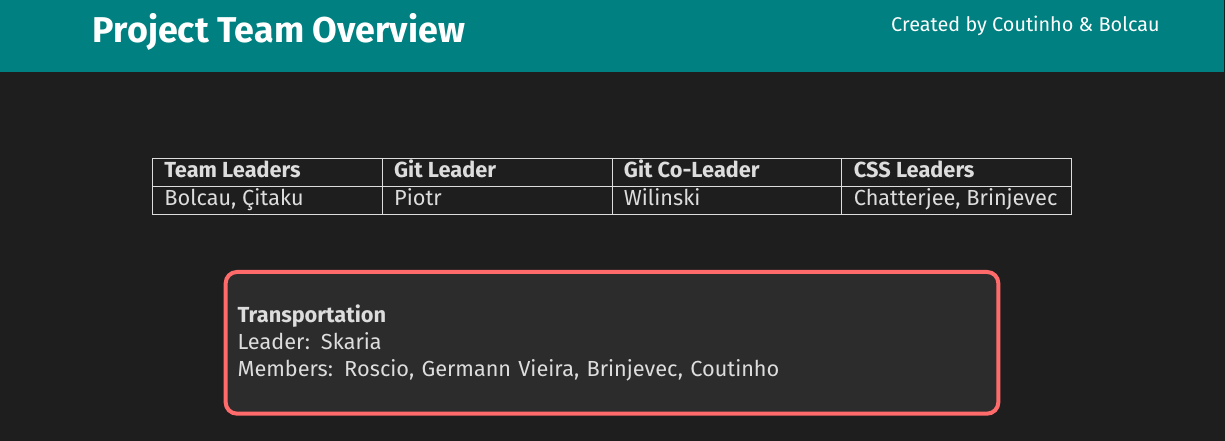
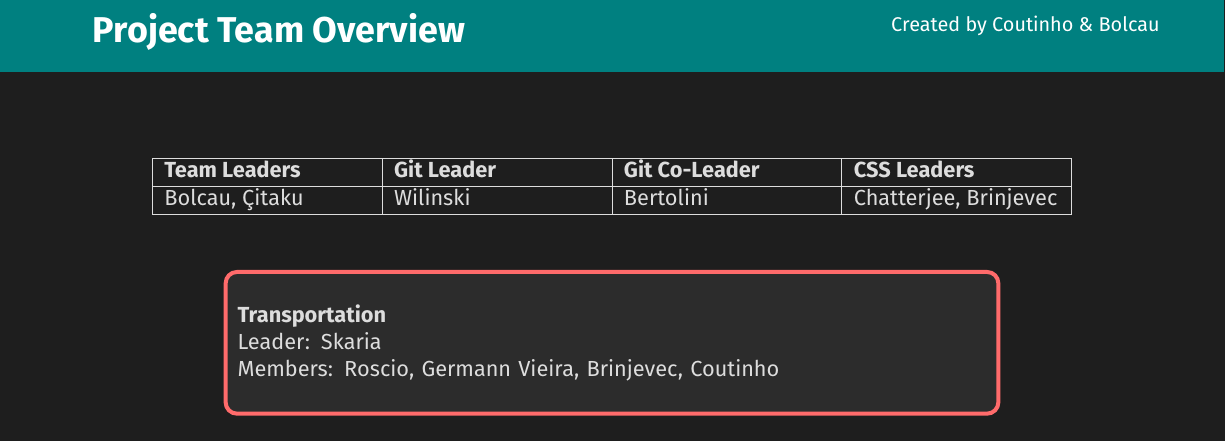
Before and after one commit to SA-Software-Failures-Team/Software-Atelier-Project-Software-Failure, a LaTeX document (docs/inception.tex): part of page 1 of 6, cut so that both start at the same text. Compiled offline with pdfLaTeX.

Commit message:
latex creation

```diff
--- a/docs/inception.tex
+++ b/docs/inception.tex
@@ -76,7 +76,7 @@
 \hline
 \textbf{Team Leaders} & \textbf{Git Leader} & \textbf{Git Co-Leader} & \textbf{CSS Leaders} \\
 \hline
-Bolcau, Çitaku & Piotr & Wilinski & Chatterjee, Brinjevec \\
+Bolcau, Çitaku & Wilinski & Bertolini & Chatterjee, Brinjevec \\
 \hline
 \end{tabular}
 \end{center}
```
Also changed, not shown: docs/inception.pdf (added).
